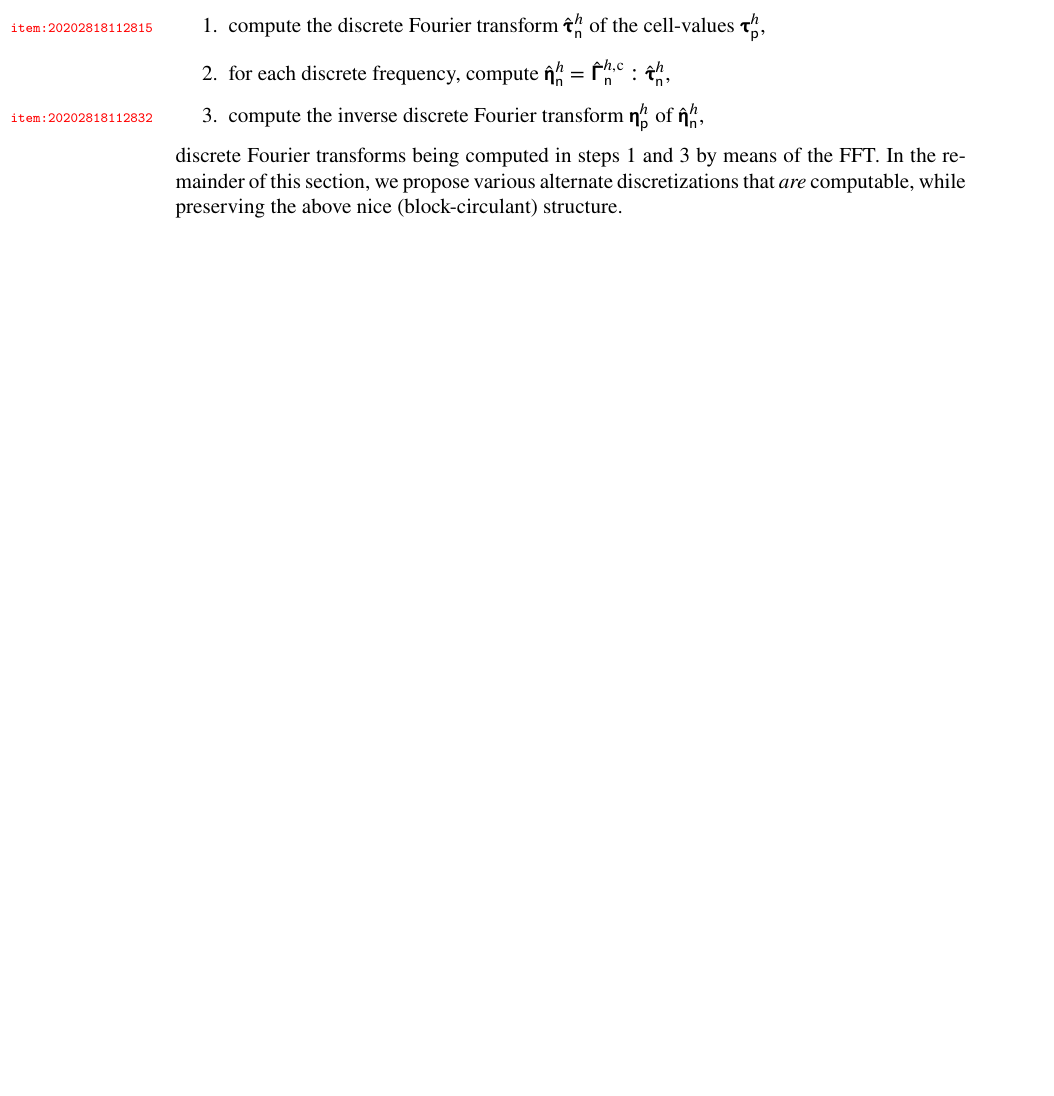
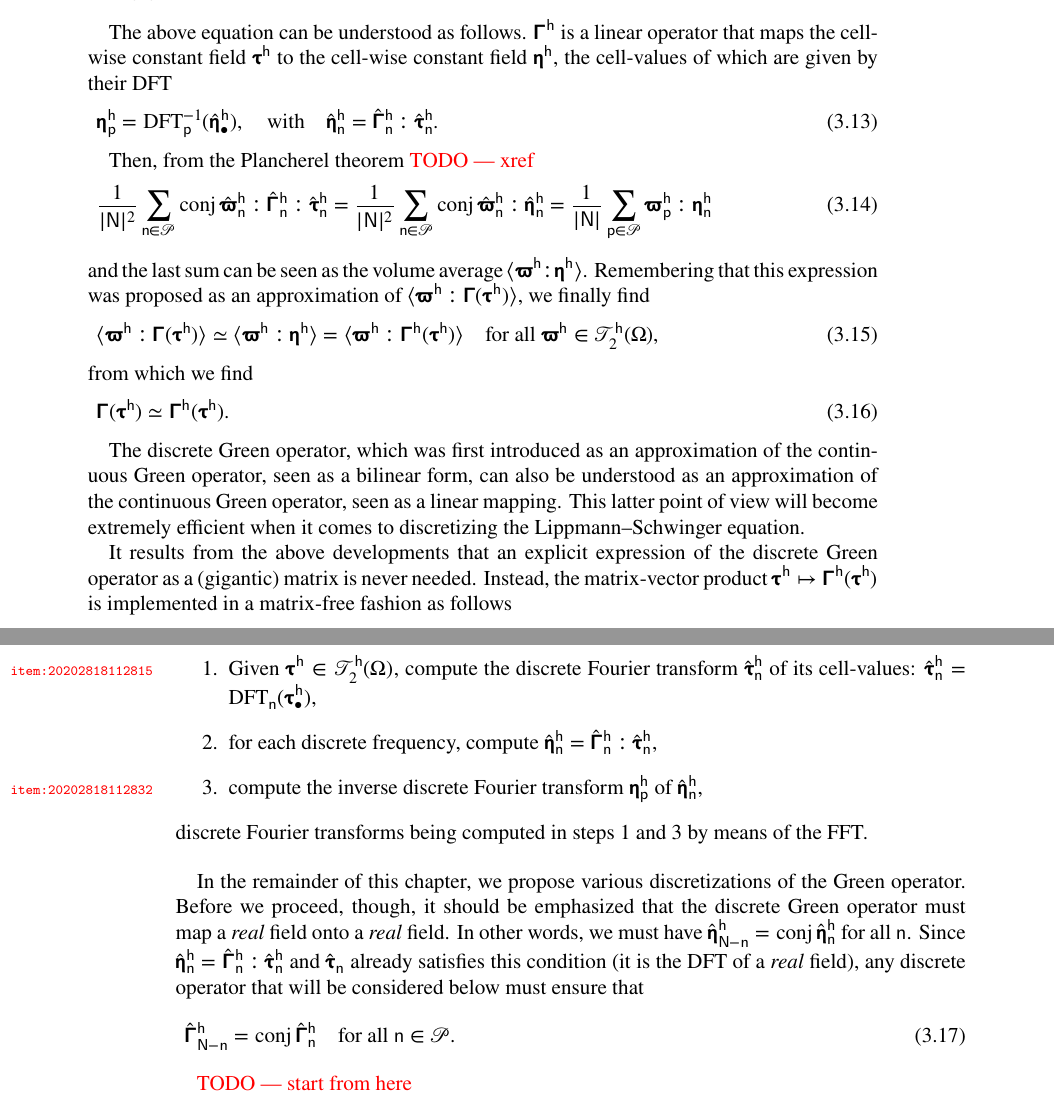
Before and after one commit to sbrisard/scapin, a LaTeX book (latex/scapin.tex): part of page 12 of 15 before the commit and two parts of pages 11 and 12 of 15 after it, the two joined at a grey line, cut at the place of the change, the shorter picture padded with empty space. Compiled offline with XeLaTeX.

Commit message:
[LaTeX] Discrete Green operators

```diff
--- a/latex/scapin.tex
+++ b/latex/scapin.tex
@@ -515,6 +515,91 @@ while the second sum in square brackets reduces to
   \hat{\tens\tau}_{\tuple n}^{\tuple h}.
 \end{equation}
 
+The above equation can be understood as follows. \(\tens\Gamma^{\tuple h}\) is
+a linear operator that maps the cell-wise constant field
+\(\tens\tau^{\tuple h}\) to the cell-wise constant field
+\(\tens\eta^{\tuple h}\), the cell-values of which are given by their DFT
+\begin{equation}
+  \tens{\eta}_{\tuple p}^{\tuple h}=
+  \dft^{-1}_{\tuple p}(\hat{\tens\eta}_{\bullet}^{\tuple h}),\quad\text{with}
+  \quad\hat{\tens\eta}_{\tuple n}^{\tuple h}
+  =\hat{\tens\Gamma}_{\tuple n}^{\tuple h}\dbldot
+  \hat{\tens\tau}_{\tuple n}^{\tuple h}.
+\end{equation}
+
+Then, from the Plancherel theorem \todo{xref}
+\begin{equation}
+  \frac1{\lvert\tuple N\rvert^2}
+  \sum_{\tuple n\in\cellindices}\conj\hat{\tens\varpi}_{\tuple n}^{\tuple h}
+  \dbldot\hat{\tens\Gamma}_{\tuple n}^{\tuple h}\dbldot
+  \hat{\tens\tau}_{\tuple n}^{\tuple h}=\frac1{\lvert\tuple N\rvert^2}
+  \sum_{\tuple n\in\cellindices}\conj\hat{\tens\varpi}_{\tuple n}^{\tuple h}
+  \dbldot\hat{\tens\eta}_{\tuple n}^{\tuple h}=\frac1{\lvert\tuple N\rvert}
+  \sum_{\tuple p\in\cellindices}\tens\varpi_{\tuple p}^{\tuple h}
+  \dbldot\tens\eta_{\tuple n}^{\tuple h}
+\end{equation}
+and the last sum can be seen as the volume average
+\(\langle\tens\varpi^{\tuple h}\dbldot\tens\eta^{\tuple
+  h}\rangle\). Remembering that this expression was proposed as an
+approximation of
+\(\langle\tens\varpi^{\tuple h}\dbldot\tens\Gamma(\tens\tau^{\tuple h})\rangle\),
+we finally find
+\begin{equation}
+  \langle\tens\varpi^{\tuple h}\dbldot\tens\Gamma(\tens\tau^{\tuple h})\rangle\simeq\langle\tens\varpi^{\tuple h}\dbldot\tens\eta^{\tuple h}\rangle=\langle\tens\varpi^{\tuple h}\dbldot\tens\Gamma^{\tuple h}(\tens\tau^{\tuple h})\rangle\quad\text{for all }\tens\varpi^{\tuple h}\in\tensors_2^{\tuple h}(\Omega),
+\end{equation}
+from which we find
+\begin{equation}
+  \tens\Gamma(\tens\tau^{\tuple h})\simeq\tens\Gamma^{\tuple h}
+  (\tens\tau^{\tuple h}).
+\end{equation}
+
+The discrete Green operator, which was first introduced as an approximation of
+the continuous Green operator, seen as a bilinear form, can also be understood
+as an approximation of the continuous Green operator, seen as a linear
+mapping. This latter point of view will become extremely efficient when it
+comes to discretizing the Lippmann--Schwinger equation.
+
+It results from the above developments that an explicit expression of the
+discrete Green operator as a (gigantic) matrix is never needed. Instead, the
+matrix-vector product
+\(\tens\tau^{\tuple h}\mapsto\tens\Gamma^{\tuple h}(\tens\tau^{\tuple h})\) is
+implemented in a matrix-free fashion as follows
+\begin{enumerate}
+\item\label{item:20202818112815} Given
+  \(\tens\tau^{\tuple h}\in\tensors_2^{\tuple h}(\Omega)\), compute the
+  discrete Fourier transform \(\hat{\tens\tau}_{\tuple n}^{\tuple h}\) of its
+  cell-values:
+  \(\hat{\tens\tau}_{\tuple n}^{\tuple h}=\dft_{\tuple
+    n}(\tens\tau_\bullet^{\tuple h})\),
+\item for each discrete frequency, compute
+  \(\hat{\tens\eta}_{\tuple n}^{\tuple h}=\hat{\tens\Gamma}_{\tuple n}^{\tuple
+    h}\dbldot\hat{\tens\tau}_{\tuple n}^{\tuple h}\),
+\item\label{item:20202818112832} compute the inverse discrete Fourier transform
+  \(\tens\eta_{\tuple{p}}^{\tuple h}\) of \(\hat{\tens\eta}_{\tuple{n}}^{\tuple h}\),
+\end{enumerate}
+discrete Fourier transforms being computed in steps~\ref{item:20202818112815}
+and \ref{item:20202818112832} by means of the FFT.
+
+\bigskip
+
+In the remainder of this chapter, we propose various discretizations of the
+Green operator. Before we proceed, though, it should be emphasized that the
+discrete Green operator must map a \emph{real} field onto a \emph{real}
+field. In other words, we must have
+\(\hat{\tens\eta}_{\tuple N-\tuple n}^{\tuple h}=\conj\hat{\tens\eta}_{\tuple
+  n}^{\tuple h}\) for all \(\tuple n\). Since
+\(\hat{\tens\eta}_{\tuple n}^{\tuple h} =\hat{\tens\Gamma}_{\tuple n}^{\tuple
+  h}\dbldot \hat{\tens\tau}_{\tuple n}^{\tuple h}\) and
+\(\hat{\tens\tau}_{\tuple n}\) already satisfies this condition (it is the DFT
+of a \emph{real} field), any discrete operator that will be considered below
+must ensure that
+\begin{equation}
+  \hat{\tens\Gamma}_{\tuple N-\tuple n}^{\tuple h}=\conj\hat{\tens\Gamma}_{\tuple
+    n}^{\tuple h}\quad\text{for all }\tuple n\in\cellindices.
+\end{equation}
+
+\todo{start from here}
+
 In order to solve the Lippmann--Schwinger equation, we
 need to evaluate \(\tens\Gamma(\tens\tau^h)\). Since \(\tens\tau^h\) is
 cell-wise constant, its Fourier coefficients can be computed explicitly, and
@@ -558,18 +643,6 @@ Eq.~\eqref{eq:20202118112132} is not practical, as the infinite
 series~\eqref{eq:20202218112204} can in general not be evaluated. However, it
 shows that \(\tens\Gamma(\tens\tau^h)\) could in principle be computed very
 efficiently in Fourier space as follows
-\begin{enumerate}
-\item\label{item:20202818112815} compute the discrete Fourier transform
-  \(\hat{\tens\tau}_{\tuple{n}}^h\) of the cell-values \(\tens\tau_{\tuple{p}}^h\),
-\item for each discrete frequency, compute
-  \(\hat{\tens\eta}_{\tuple{n}}^h=\hat{\tens\Gamma}_{\tuple{n}}^{h,\mathrm{c}}\dbldot\hat{\tens\tau}_{\tuple{n}}^h\),
-\item\label{item:20202818112832} compute the inverse discrete Fourier transform
-  \(\tens\eta_{\tuple{p}}^h\) of \(\hat{\tens\eta}_{\tuple{n}}^h\),
-\end{enumerate}
-discrete Fourier transforms being computed in steps~\ref{item:20202818112815}
-and \ref{item:20202818112832} by means of the FFT. In the remainder of this
-section, we propose various alternate discretizations that \emph{are}
-computable, while preserving the above nice (block-circulant) structure.
 
 It is important to note that, regardless of the exact definition of the discrete Green operator \(\hat{\tens\Gamma}_{\tuple{n}}^h\),  \(\tens\eta_{\tuple{p}}^h\) must be \emph{real}.
 
```
